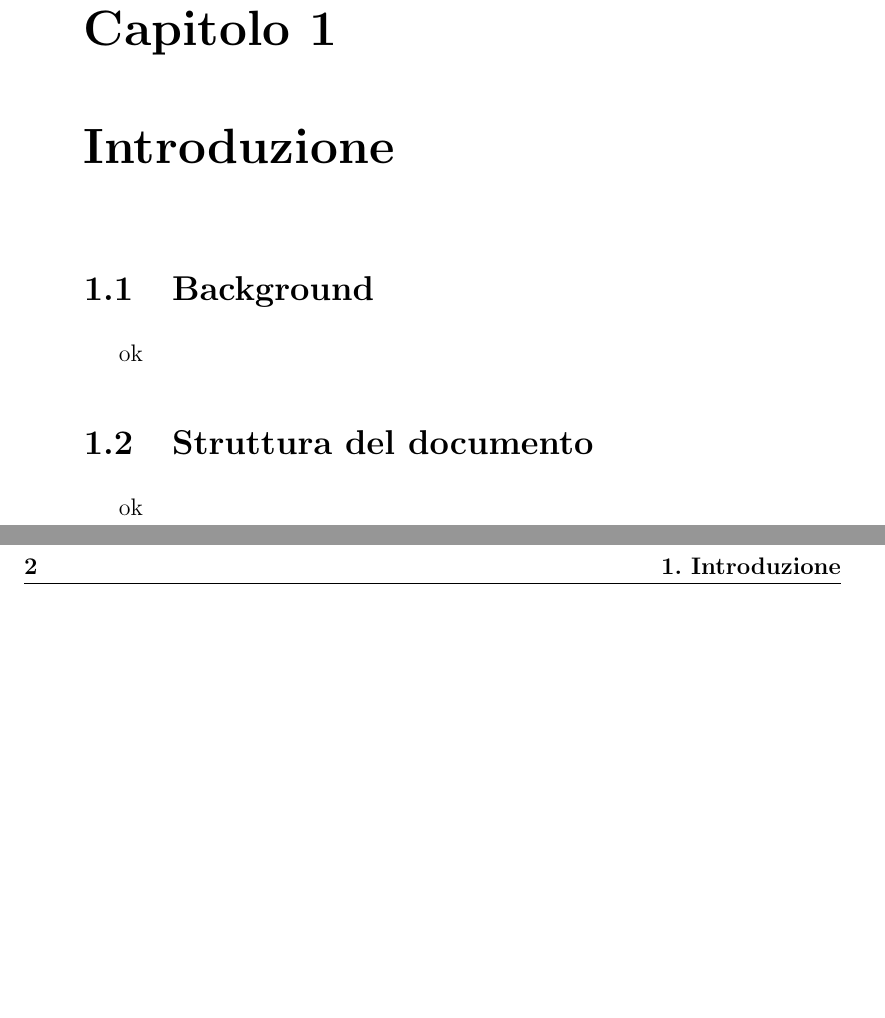
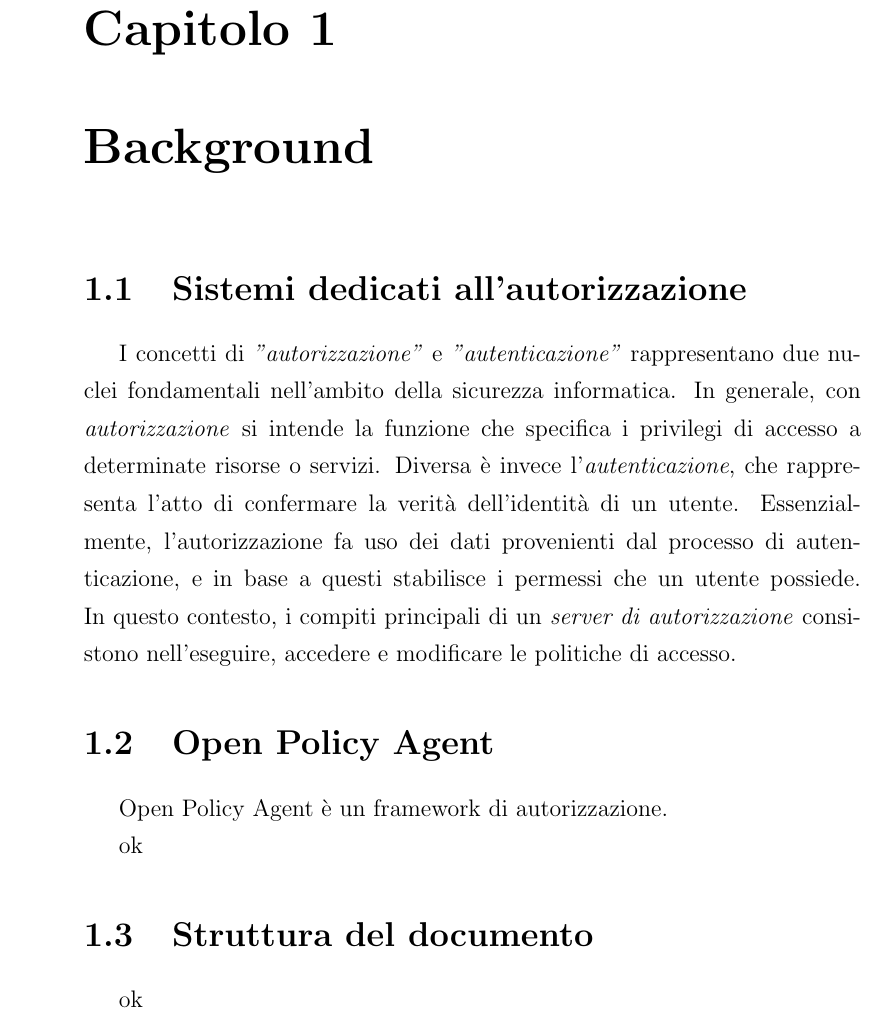
Before and after one commit to AngeloGalav/bachelors_t, a LaTeX document (tesi.tex, which reads chapters/chapter1.tex): two parts of pages 14 and 15 of 21 before the commit and part of page 14 of 21 after it, the two joined at a grey line, cut so that both start at the same text, the shorter picture padded with empty space. Compiled offline with pdfLaTeX.

Commit message:
Add first section of the thesis
This section was a about the introduction to authorization
 and authentication

```diff
--- /dev/null
+++ b/chapters/chapter1.tex
@@ -0,0 +1,11 @@
+\section{Sistemi dedicati all'autorizzazione}
+
+I concetti di \textit{"autorizzazione"} e \textit{"autenticazione"} rappresentano due nuclei fondamentali nell'ambito
+della sicurezza informatica. In generale, con \textit{autorizzazione} si intende la funzione che specifica i privilegi di accesso a determinate risorse o servizi.
+Diversa è invece l'\textit{autenticazione}, che rappresenta l'atto di confermare la verità dell'identità di un utente.
+Essenzialmente, l'autorizzazione fa uso dei dati provenienti dal processo di autenticazione, e in base a questi stabilisce i permessi che un utente possiede.
+\linebreak
+In questo contesto, i compiti principali di un \textit{server di autorizzazione} consistono nell'eseguire, accedere e modificare le politiche di accesso.
+
+\section{Open Policy Agent}
+Open Policy Agent è un framework di autorizzazione.
--- a/tesi.tex
+++ b/tesi.tex
@@ -69,10 +69,10 @@
 
 \clearpage{\pagestyle{empty}\cleardoublepage}
 \pagenumbering{arabic}
-\chapter{Introduzione}
+\chapter{Background}
 \lhead[\fancyplain{}{\bfseries\thepage}]{\fancyplain{}{\bfseries\rightmark}}
+\input{chapters/chapter1.tex}
 
-\section{Background}
 ok
 \section{Struttura del documento}
 ok
```
Also changed, not shown: tesi.pdf.
